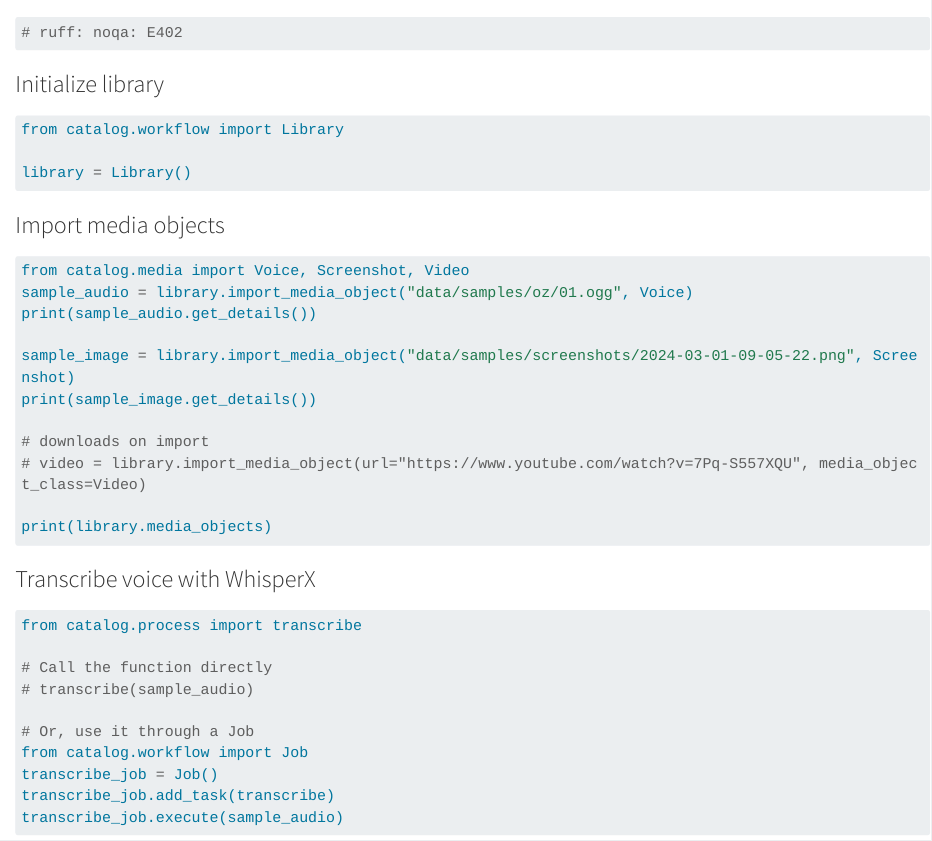
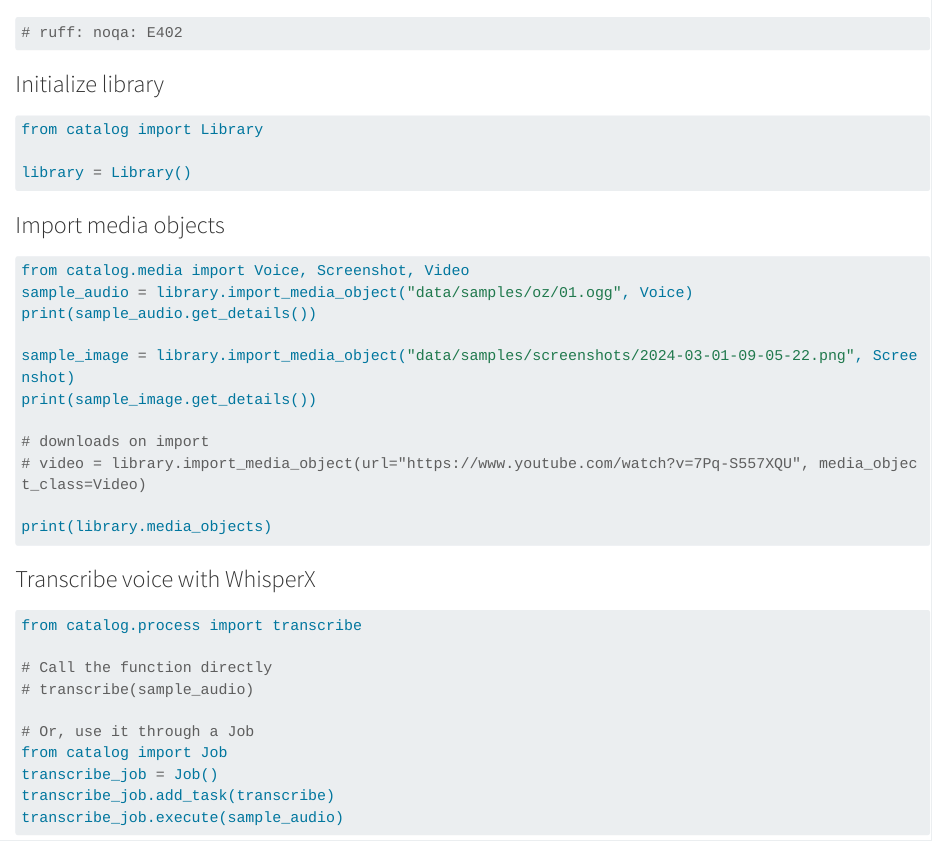
Before and after one commit to jmpaz/catalog, a Quarto document (dev/workflow.qmd): the page in a window 1100 px wide, from its top. Rendered offline with R 4.5, knitr and Pandoc in place of Quarto, with nearby package versions; long lines of code are wrapped.

Commit message:
Rename workflow.py -> library.py

````diff
--- a/dev/workflow.qmd
+++ b/dev/workflow.qmd
@@ -5,7 +5,7 @@
 ### Initialize library
 
 ```python
-from catalog.workflow import Library
+from catalog import Library
 
 library = Library()
 ```
@@ -38,7 +38,7 @@ from catalog.process import transcribe
 # transcribe(sample_audio)
 
 # Or, use it through a Job
-from catalog.workflow import Job
+from catalog import Job
 transcribe_job = Job()
 transcribe_job.add_task(transcribe)
 transcribe_job.execute(sample_audio)
````
Also changed, not shown: catalog/__init__.py (+2 -0 lines), dev/markdown.qmd (+1 -1 lines), dev/transcribe.qmd (+1 -1 lines), catalog/library.py (renamed from catalog/workflow.py).
